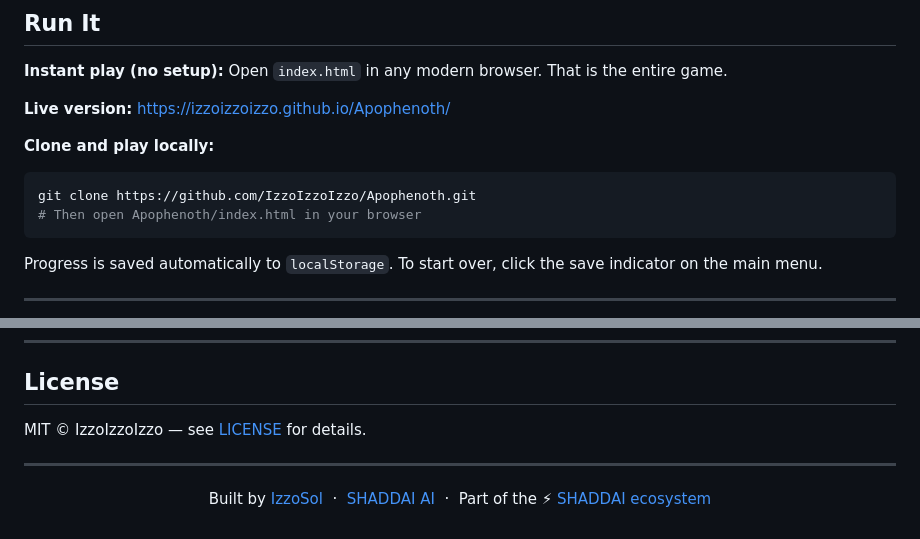
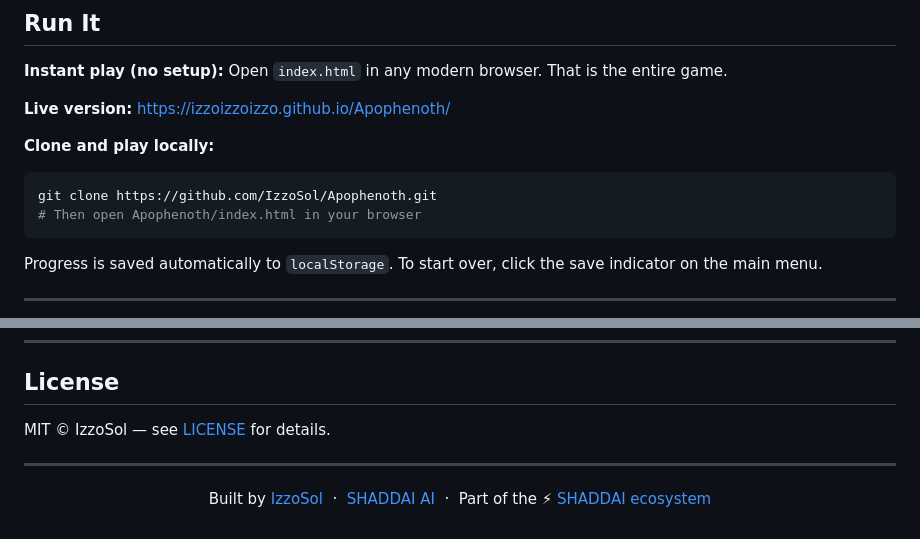
Before and after one commit to IzzoSol/Apophenoth, a Markdown page: README.md, 2 parts joined by grey strips. Rendered like a GitHub page.

Commit message:
docs: fix links to IzzoSol after rename

````diff
--- a/README.md
+++ b/README.md
@@ -99,7 +99,7 @@ Open `index.html` in any modern browser. That is the entire game.
 
 **Clone and play locally:**
 ```bash
-git clone https://github.com/IzzoIzzoIzzo/Apophenoth.git
+git clone https://github.com/IzzoSol/Apophenoth.git
 # Then open Apophenoth/index.html in your browser
 ```
 
@@ -159,7 +159,7 @@ Apophenoth/
 
 ## License
 
-MIT © IzzoIzzoIzzo — see [LICENSE](LICENSE) for details.
+MIT © IzzoSol — see [LICENSE](LICENSE) for details.
 
 ---
 
````
Also changed, not shown: other parts of README.md (+2 -2 lines).
